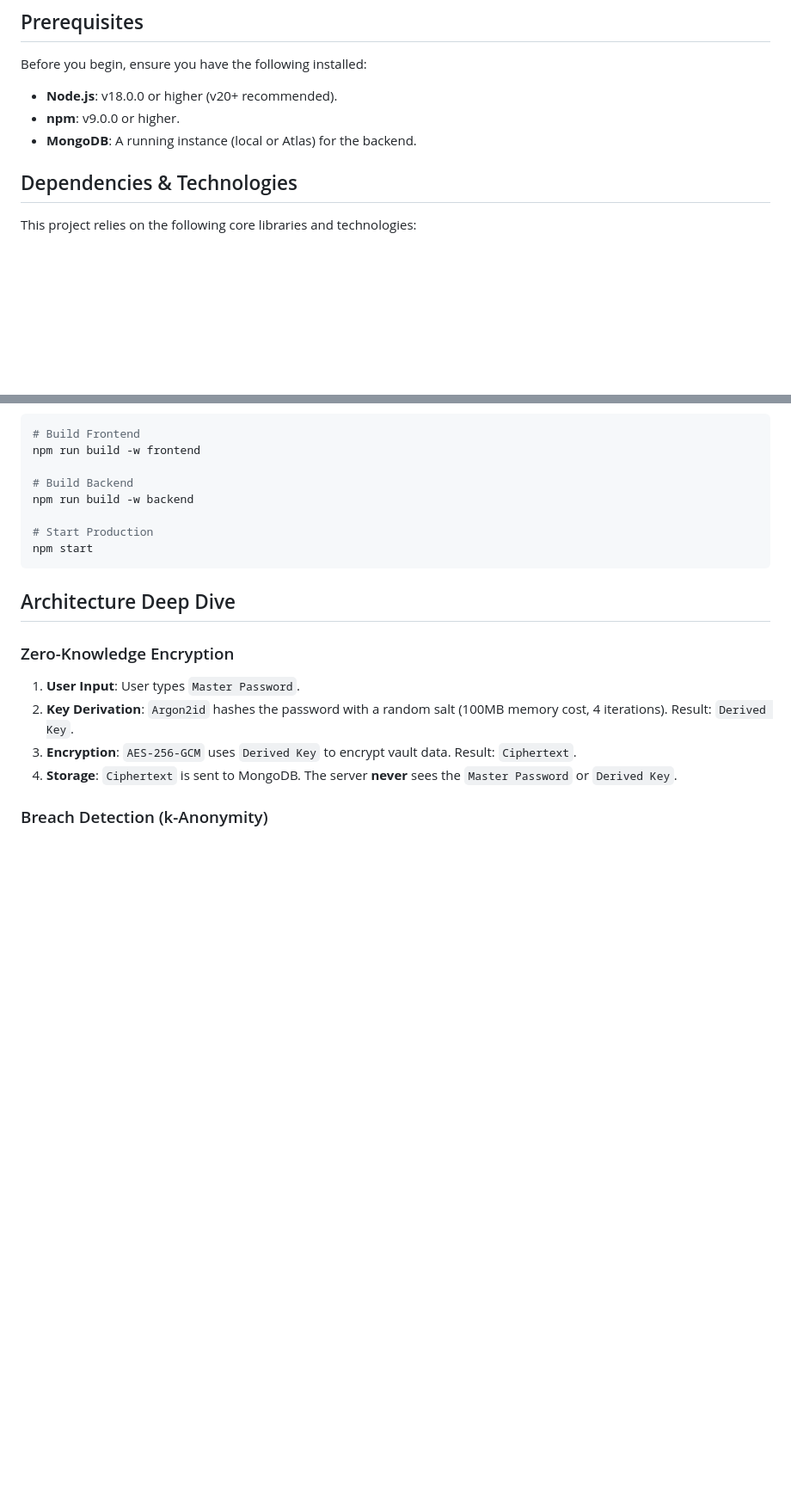
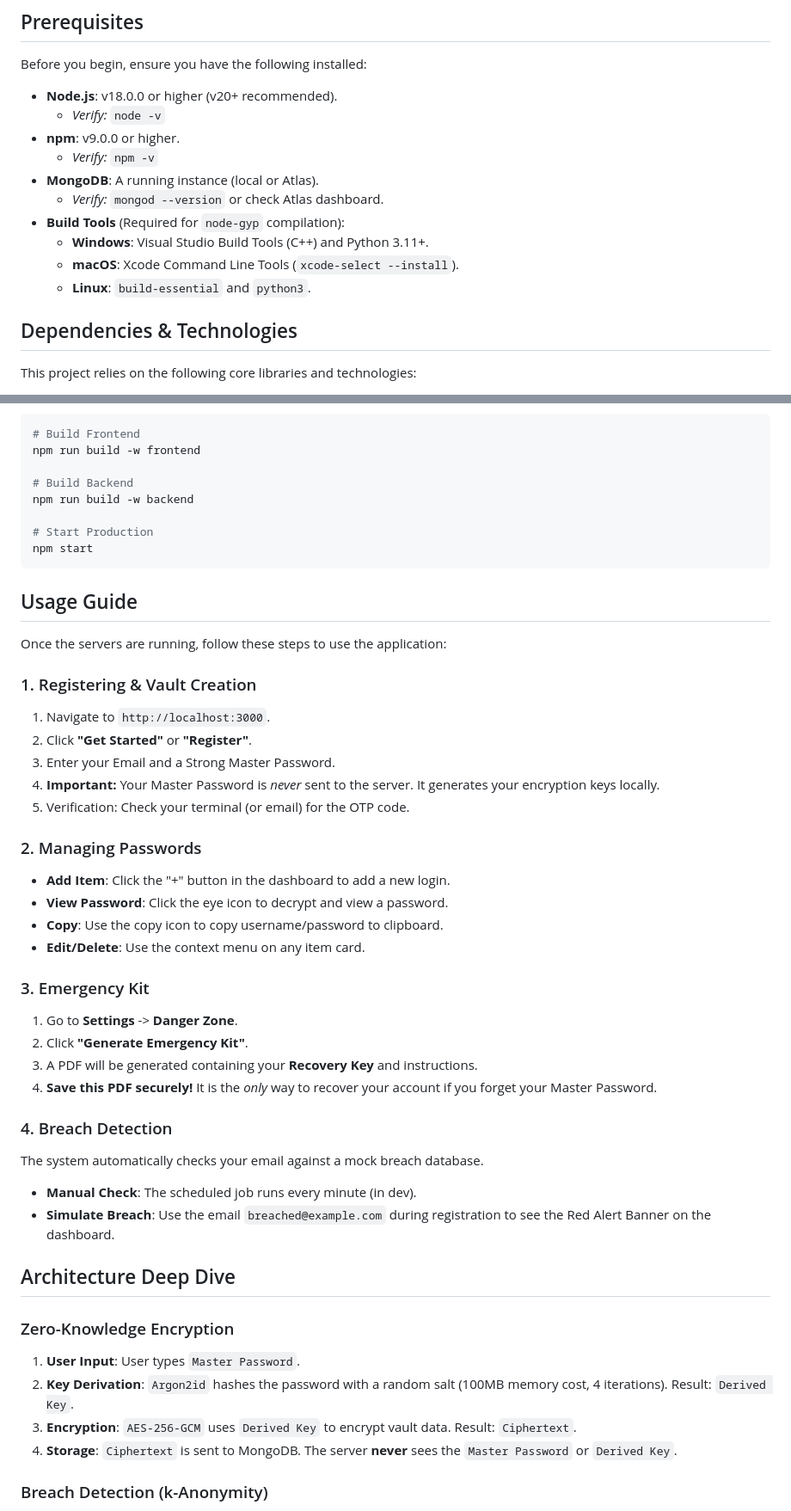
Before and after one commit to SE-Project-Team-13/Zero-Knowledge-Password-Manager, a Markdown page: README.md, 2 parts joined by grey strips. Shown at 86% size. GitHub-like rendering; blank space fills up the shorter version.

Commit message:
docs: Add Usage Guide, Build Prerequisites, and Uninstall instructions

````diff
--- a/README.md
+++ b/README.md
@@ -44,9 +48,17 @@
 ## Prerequisites
 
 Before you begin, ensure you have the following installed:
-- **Node.js**: v18.0.0 or higher (v20+ recommended).
-- **npm**: v9.0.0 or higher.
-- **MongoDB**: A running instance (local or Atlas) for the backend.
+
+*   **Node.js**: v18.0.0 or higher (v20+ recommended).
+    *   *Verify:* `node -v`
+*   **npm**: v9.0.0 or higher.
+    *   *Verify:* `npm -v`
+*   **MongoDB**: A running instance (local or Atlas).
+    *   *Verify:* `mongod --version` or check Atlas dashboard.
+*   **Build Tools** (Required for `node-gyp` compilation):
+    *   **Windows**: Visual Studio Build Tools (C++) and Python 3.11+.
+    *   **macOS**: Xcode Command Line Tools (`xcode-select --install`).
+    *   **Linux**: `build-essential` and `python3`.
 
 ## Dependencies & Technologies
 
@@ -156,6 +168,34 @@ npm run build -w backend
 npm start
 ```
 
+## Usage Guide
+
+Once the servers are running, follow these steps to use the application:
+
+### 1. Registering & Vault Creation
+1.  Navigate to `http://localhost:3000`.
+2.  Click **"Get Started"** or **"Register"**.
+3.  Enter your Email and a Strong Master Password.
+4.  **Important:** Your Master Password is *never* sent to the server. It generates your encryption keys locally.
+5.  Verification: Check your terminal (or email) for the OTP code.
+
+### 2. Managing Passwords
+*   **Add Item**: Click the "+" button in the dashboard to add a new login.
+*   **View Password**: Click the eye icon to decrypt and view a password.
+*   **Copy**: Use the copy icon to copy username/password to clipboard.
+*   **Edit/Delete**: Use the context menu on any item card.
+
+### 3. Emergency Kit
+1.  Go to **Settings** -> **Danger Zone**.
+2.  Click **"Generate Emergency Kit"**.
+3.  A PDF will be generated containing your **Recovery Key** and instructions.
+4.  **Save this PDF securely!** It is the *only* way to recover your account if you forget your Master Password.
+
+### 4. Breach Detection
+The system automatically checks your email against a mock breach database.
+*   **Manual Check**: The scheduled job runs every minute (in dev).
+*   **Simulate Breach**: Use the email `breached@example.com` during registration to see the Red Alert Banner on the dashboard.
+
 ## Architecture Deep Dive
 
 ### Zero-Knowledge Encryption
````
Also changed, not shown: other parts of README.md (+19 -2 lines).
